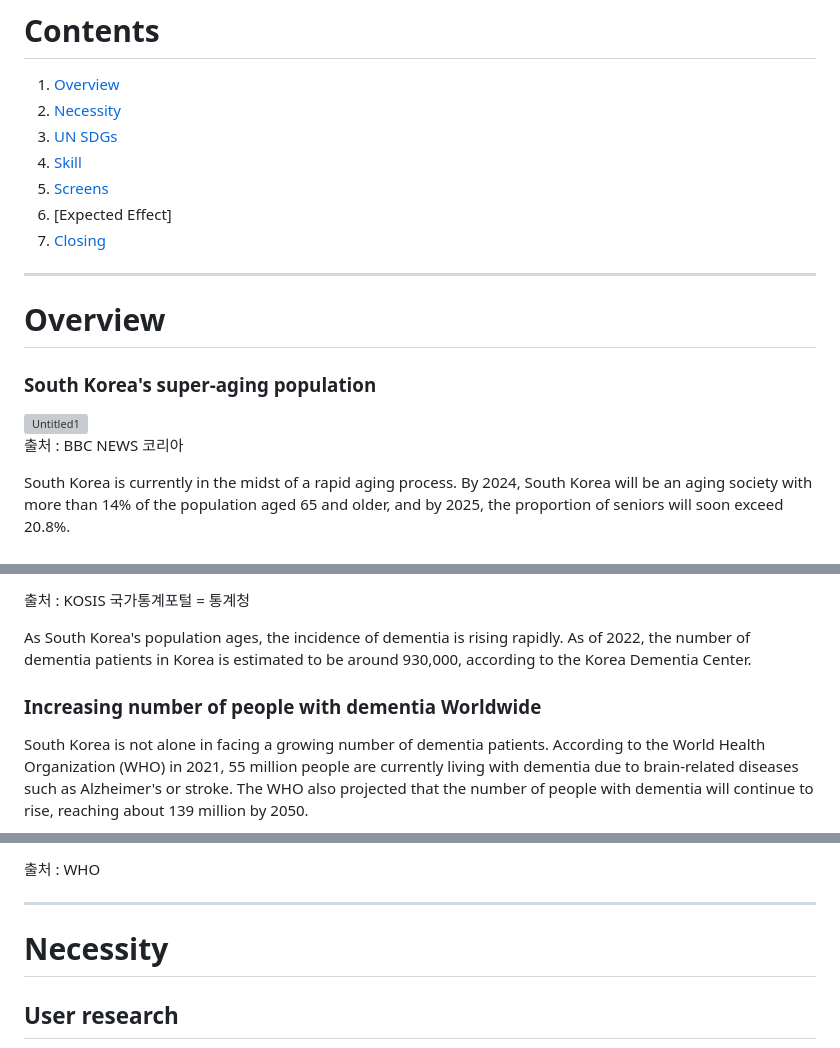
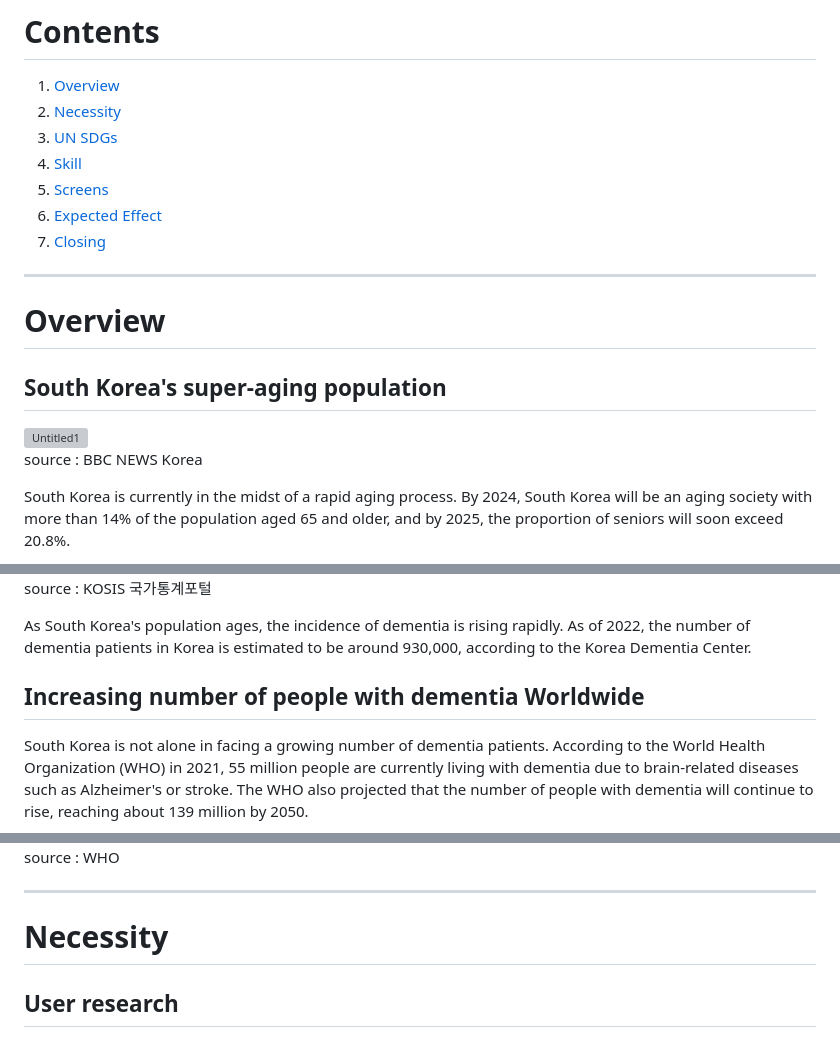
Before and after one commit to H0ngJu/atti, a Markdown page: README.md, 3 parts joined by grey strips. Drawn GitHub-style; grey boxes are pictures that could not be loaded.

```diff
--- a/README.md
+++ b/README.md
@@ -41,19 +40,18 @@ Here are the steps to download the Flutter app from https://github.com/H0ngJu/a
 4. [UN SDGs](#UN_SDGs)
 5. [Skill](#Skill)
 6. [Screens](#Screens)
-7. [Expected Effect]
+7. [Expected Effect](#Expected_Effect)
 8. [Closing](#Closing)
 
 ---
 
 # Overview
 
-### **South Korea's super-aging population**
+## **South Korea's super-aging population**
 
 <img width="466" alt="Untitled1" src="https://github.com/H0ngJu/atti/assets/106425326/04a7d8a6-9610-4eea-88e1-858a8cb17585">
 
-
-출처 : BBC NEWS 코리아
+source : BBC NEWS Korea
 
 South Korea is currently in the midst of a rapid aging process. By 2024, South Korea will be an aging society with more than 14% of the population aged 65 and older, and by 2025, the proportion of seniors will soon exceed 20.8%.
 
@@ -61,10 +59,9 @@ South Korea is currently in the midst of a rapid aging process. By 2024, South K
 
-
-출처 : KOSIS 국가통계포털 = 통계청
+source : KOSIS 국가통계포털
 
 As South Korea's population ages, the incidence of dementia is rising rapidly. As of 2022, the number of dementia patients in Korea is estimated to be around 930,000, according to the Korea Dementia Center.
 
-### Increasing number of people with dementia Worldwide
+## Increasing number of people with dementia Worldwide
 
 South Korea is not alone in facing a growing number of dementia patients. According to the World Health Organization (WHO) in 2021, 55 million people are currently living with dementia due to brain-related diseases such as Alzheimer's or stroke. The WHO also projected that the number of people with dementia will continue to rise, reaching about 139 million by 2050.
 
@@ -72,6 +69,5 @@ South Korea is not alone in facing a growing number of dementia patients. Accord
 
-
-출처 : WHO
+source : WHO
 
 ---
 
```
Also changed, not shown: other parts of README.md (+48 -9 lines).
